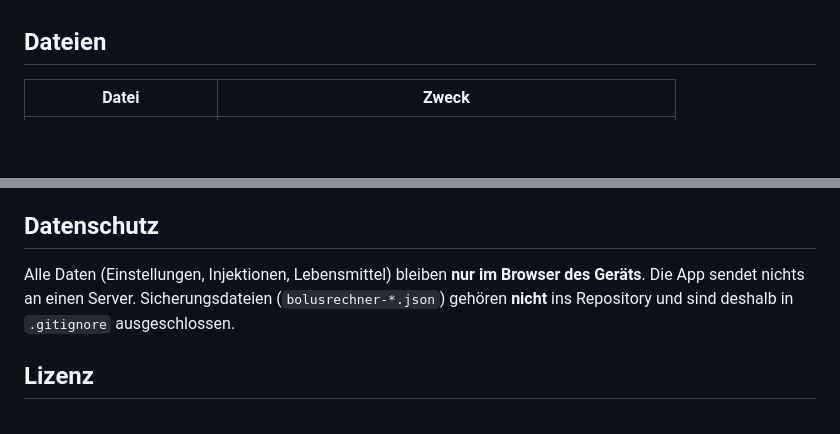
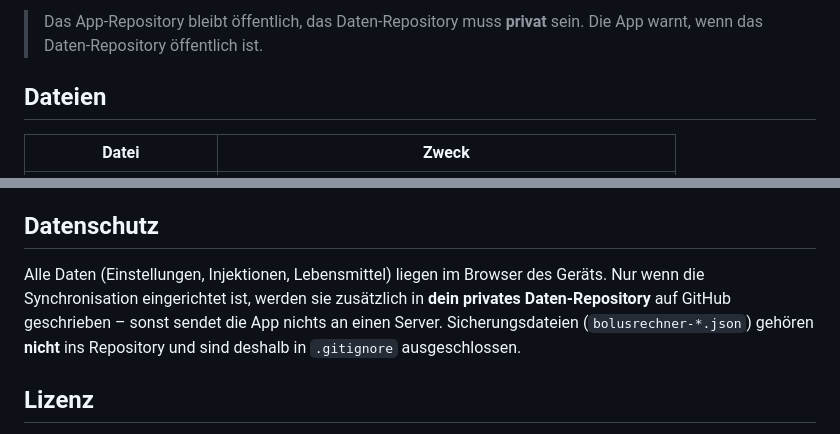
Before and after one commit to balu58/bolus, a Markdown page: README.md, 2 parts joined by grey strips. Rendered like a GitHub page; blank space fills up the shorter version.

```diff
--- a/README.md
+++ b/README.md
@@ -29,3 +103,5 @@ Persönlicher Bolusrechner für Fiasp als Web-App für das iPhone. Läuft nach d
+> Das App-Repository bleibt öffentlich, das Daten-Repository muss **privat** sein.
+> Die App warnt, wenn das Daten-Repository öffentlich ist.
 
 ## Dateien
 
@@ -66,8 +142,9 @@ iPhone 17 = 402 × 874, iPhone XR = 414 × 896.
 
 ## Datenschutz
 
-Alle Daten (Einstellungen, Injektionen, Lebensmittel) bleiben **nur im Browser des Geräts**.
-Die App sendet nichts an einen Server. Sicherungsdateien (`bolusrechner-*.json`) gehören
+Alle Daten (Einstellungen, Injektionen, Lebensmittel) liegen im Browser des Geräts.
+Nur wenn die Synchronisation eingerichtet ist, werden sie zusätzlich in **dein privates
+Daten-Repository** auf GitHub geschrieben – sonst sendet die App nichts an einen Server. Sicherungsdateien (`bolusrechner-*.json`) gehören
 **nicht** ins Repository und sind deshalb in `.gitignore` ausgeschlossen.
 
 ## Lizenz
```
Also changed, not shown: other parts of README.md (+74 -0 lines), icon-180.png, icon-192.png, icon-512.png, 2 other files.
